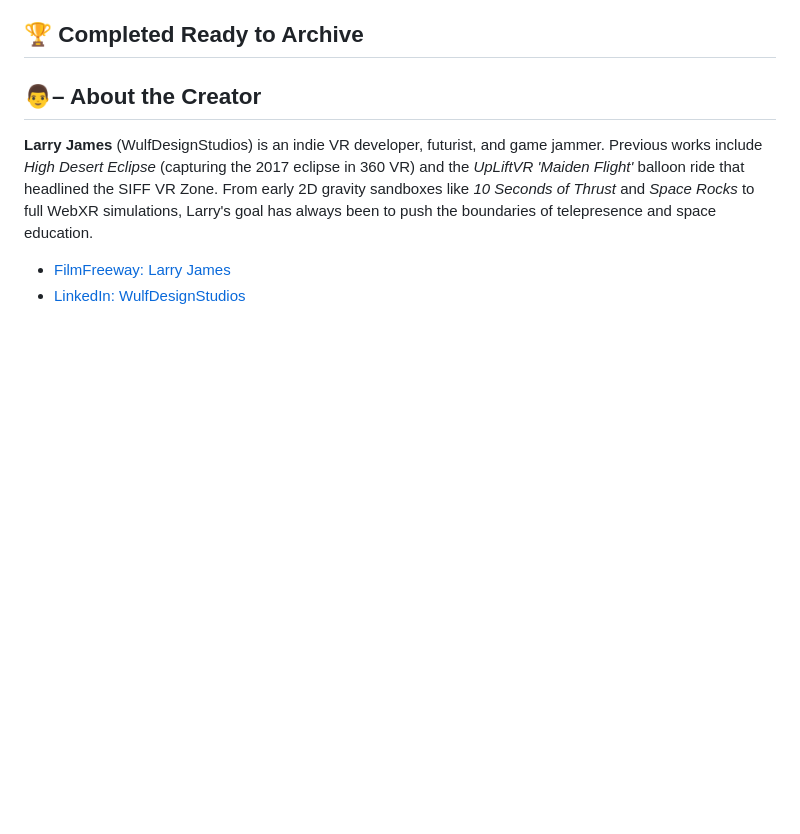
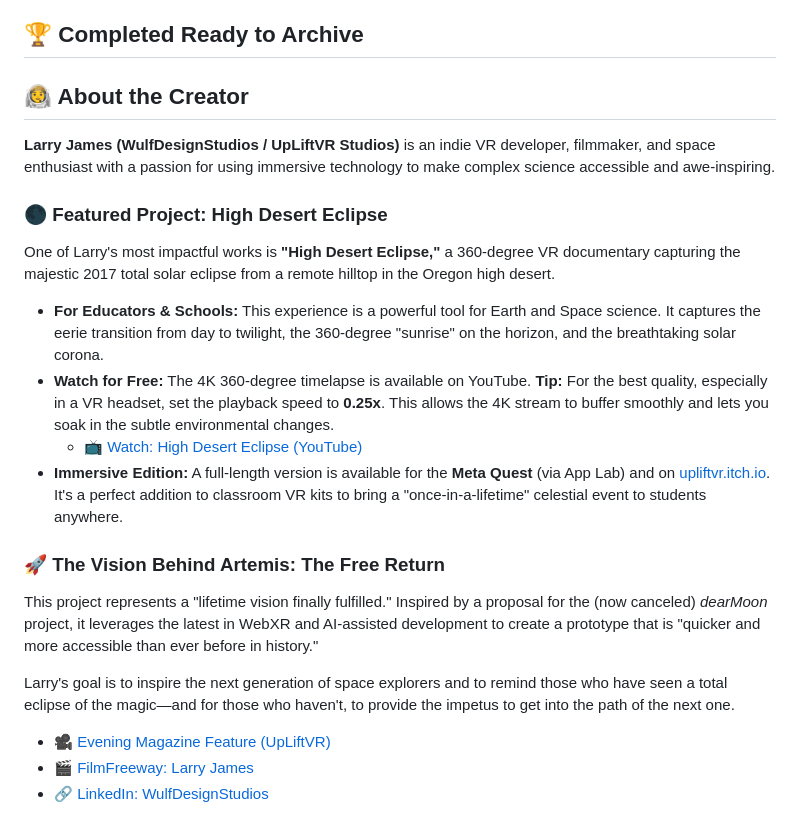
Before and after one commit to wulfdesign/lunar-flyby-xr, a Markdown page: README.md, the part around the change. Rendered like a GitHub page; blank space fills up the shorter version.

Commit message:
Finalize README with enhanced creator bio, eclipse project integration, and visibility improvements

```diff
--- a/README.md
+++ b/README.md
@@ -57,9 +57,23 @@ This project is currently completely self-contained in a single file for maximum
 
 ## **🏆 Completed Ready to Archive**
 
-## **👨– About the Creator**
+## **👨‍🚀 About the Creator**
 
-**Larry James** (WulfDesignStudios) is an indie VR developer, futurist, and game jammer. Previous works include *High Desert Eclipse* (capturing the 2017 eclipse in 360 VR) and the *UpLiftVR 'Maiden Flight'* balloon ride that headlined the SIFF VR Zone. From early 2D gravity sandboxes like *10 Seconds of Thrust* and *Space Rocks* to full WebXR simulations, Larry's goal has always been to push the boundaries of telepresence and space education.
+**Larry James (WulfDesignStudios / UpLiftVR Studios)** is an indie VR developer, filmmaker, and space enthusiast with a passion for using immersive technology to make complex science accessible and awe-inspiring.
 
-* [FilmFreeway: Larry James](https://filmfreeway.com/LarryJames)
-* [LinkedIn: WulfDesignStudios](https://www.google.com/search?q=https://linkedin.com/in/WulfDesignStudios)
+### **🌑 Featured Project: High Desert Eclipse**
+One of Larry's most impactful works is **"High Desert Eclipse,"** a 360-degree VR documentary capturing the majestic 2017 total solar eclipse from a remote hilltop in the Oregon high desert.
+
+*   **For Educators & Schools:** This experience is a powerful tool for Earth and Space science. It captures the eerie transition from day to twilight, the 360-degree "sunrise" on the horizon, and the breathtaking solar corona.
+*   **Watch for Free:** The 4K 360-degree timelapse is available on YouTube. **Tip:** For the best quality, especially in a VR headset, set the playback speed to **0.25x**. This allows the 4K stream to buffer smoothly and lets you soak in the subtle environmental changes.
+    *   [📺 Watch: High Desert Eclipse (YouTube)](https://www.youtube.com/watch?v=G_G8omlM_LC)
+*   **Immersive Edition:** A full-length version is available for the **Meta Quest** (via App Lab) and on [upliftvr.itch.io](https://upliftvr.itch.io/). It's a perfect addition to classroom VR kits to bring a "once-in-a-lifetime" celestial event to students anywhere.
+
+### **🚀 The Vision Behind Artemis: The Free Return**
+This project represents a "lifetime vision finally fulfilled." Inspired by a proposal for the (now canceled) *dearMoon* project, it leverages the latest in WebXR and AI-assisted development to create a prototype that is "quicker and more accessible than ever before in history."
+
+Larry's goal is to inspire the next generation of space explorers and to remind those who have seen a total eclipse of the magic—and for those who haven't, to provide the impetus to get into the path of the next one.
+
+*   [🎥 Evening Magazine Feature (UpLiftVR)](https://www.youtube.com/watch?v=Xh0l8hA9y0c)
+*   [🎬 FilmFreeway: Larry James](https://filmfreeway.com/LarryJames)
+*   [🔗 LinkedIn: WulfDesignStudios](https://linkedin.com/in/WulfDesignStudios)
```
